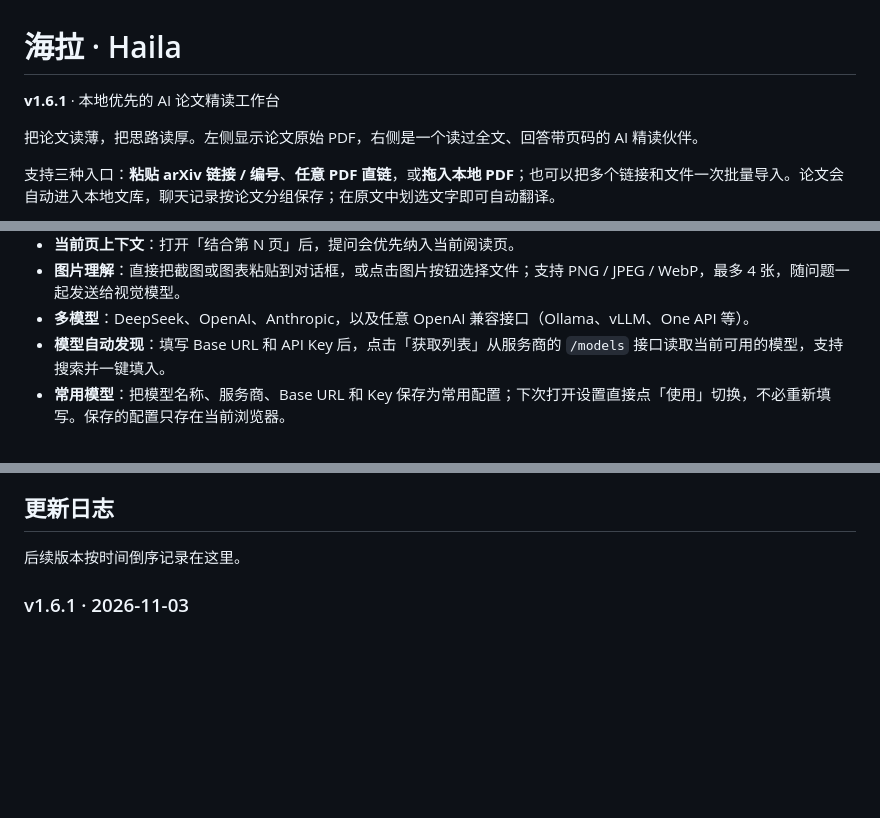
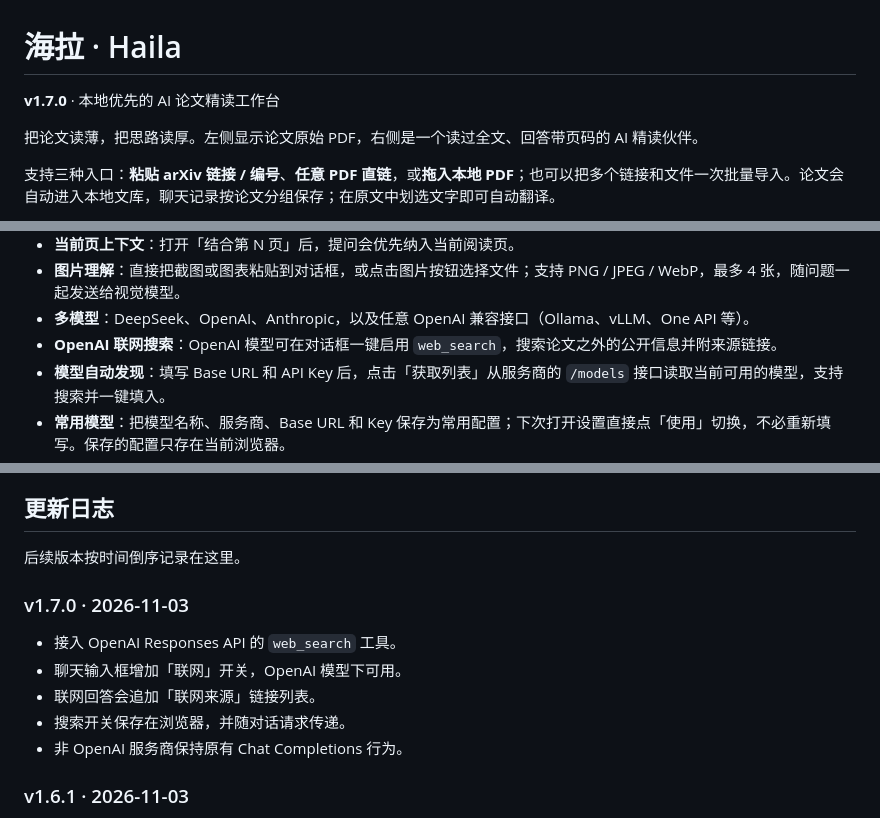
Before and after one commit to ScallopShark-ai/page-margin, a Markdown page: README.md, 3 parts joined by grey strips. GitHub-like rendering; blank space fills up the shorter version.

```diff
--- a/README.md
+++ b/README.md
@@ -1,6 +1,6 @@
 # 海拉 · Haila
 
-**v1.6.1** · 本地优先的 AI 论文精读工作台
+**v1.7.0** · 本地优先的 AI 论文精读工作台
 
 把论文读薄，把思路读厚。左侧显示论文原始 PDF，右侧是一个读过全文、回答带页码的 AI 精读伙伴。
 
@@ -59,6 +59,7 @@
 - **当前页上下文**：打开「结合第 N 页」后，提问会优先纳入当前阅读页。
 - **图片理解**：直接把截图或图表粘贴到对话框，或点击图片按钮选择文件；支持 PNG / JPEG / WebP，最多 4 张，随问题一起发送给视觉模型。
 - **多模型**：DeepSeek、OpenAI、Anthropic，以及任意 OpenAI 兼容接口（Ollama、vLLM、One API 等）。
+- **OpenAI 联网搜索**：OpenAI 模型可在对话框一键启用 `web_search`，搜索论文之外的公开信息并附来源链接。
 - **模型自动发现**：填写 Base URL 和 API Key 后，点击「获取列表」从服务商的 `/models` 接口读取当前可用的模型，支持搜索并一键填入。
 - **常用模型**：把模型名称、服务商、Base URL 和 Key 保存为常用配置；下次打开设置直接点「使用」切换，不必重新填写。保存的配置只存在当前浏览器。
 - **智能体回答风格**：独立设置按钮中一键选择平衡、详细、简洁、严谨批判、导师启发的预设，也可以输入自定义风格描述；描述会作为上下文随每次提问发送给模型。
@@ -737,6 +766,14 @@ TXT 按行处理，无法识别的行会跳过。请确保 arXiv 链接 / PDF
 
 后续版本按时间倒序记录在这里。
 
+### v1.7.0 · 2026-11-03
+
+- 接入 OpenAI Responses API 的 `web_search` 工具。
+- 聊天输入框增加「联网」开关，OpenAI 模型下可用。
+- 联网回答会追加「联网来源」链接列表。
+- 搜索开关保存在浏览器，并随对话请求传递。
+- 非 OpenAI 服务商保持原有 Chat Completions 行为。
+
 ### v1.6.1 · 2026-11-03
 
 - 移除前端的图片管理入口和图片库界面，图片仍自动保存在后台 `.runtime/images`。
```
Also changed, not shown: other parts of README.md (+28 -0 lines), docs/preview-web-search.png (added), 9 other files.
